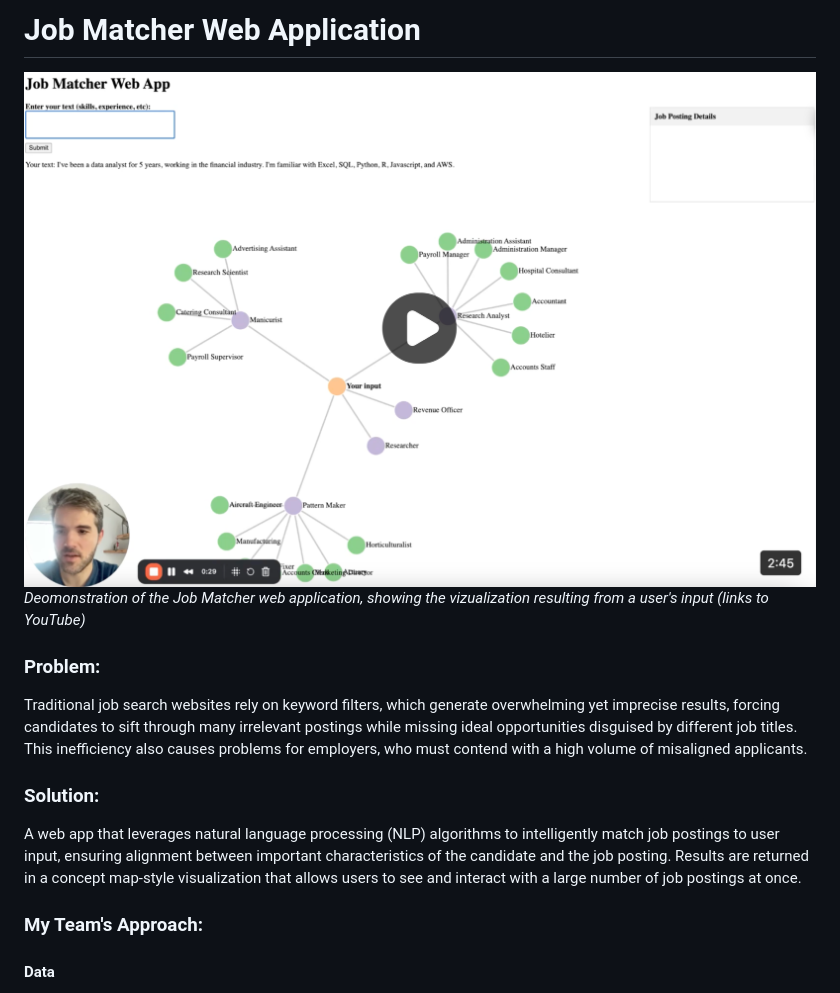
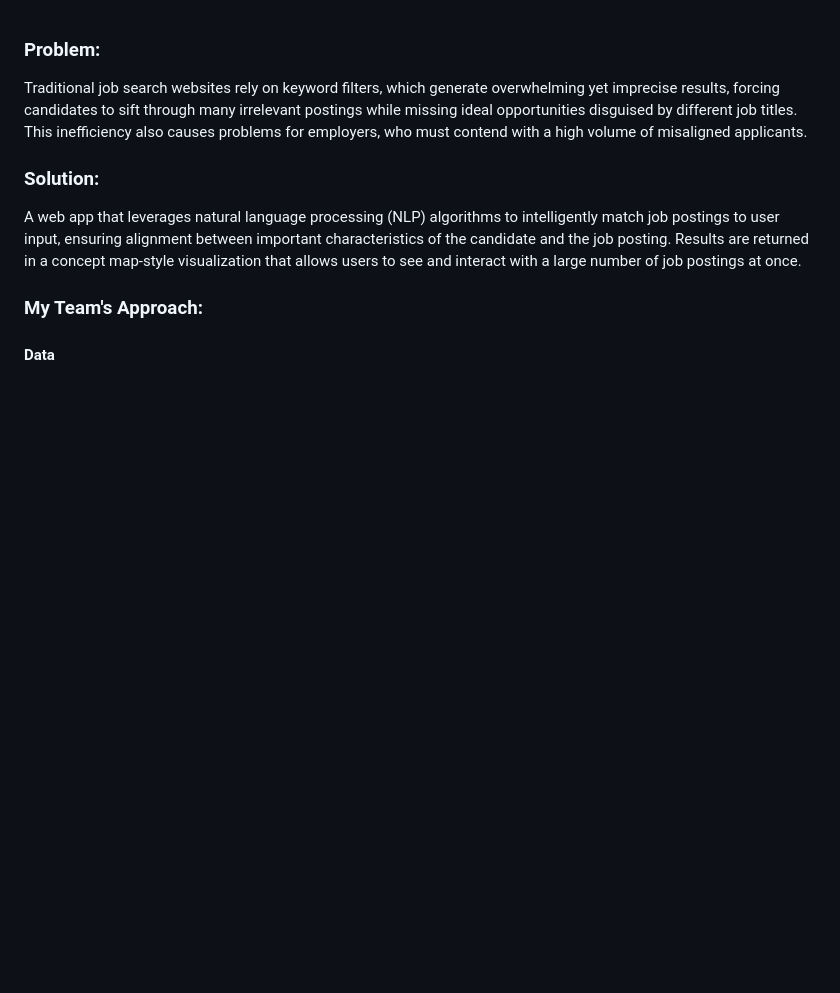
Before and after one commit to nreinig3/job-matcher-webapp, a Markdown page: README.md, the part around the change. Drawn GitHub-style; blank space fills up the shorter version.

Commit message:
Update README to remove demo video and description
Removed demo video link and introductory text from README.

```diff
--- a/README.md
+++ b/README.md
@@ -1,10 +1,3 @@
-# Job Matcher Web Application
-
-<a href="https://youtu.be/-5Ot0S5_ch4">
-    <img src="/media/job-matcher-thumbnail.png" alt="Thumbnail for Job Matcher Web App demo video" style="width: 60%; height: auto;">
-</a>
-
-*Deomonstration of the Job Matcher web application, showing the vizualization resulting from a user's input (links to YouTube)*
 
 ### **Problem:**
 
```
